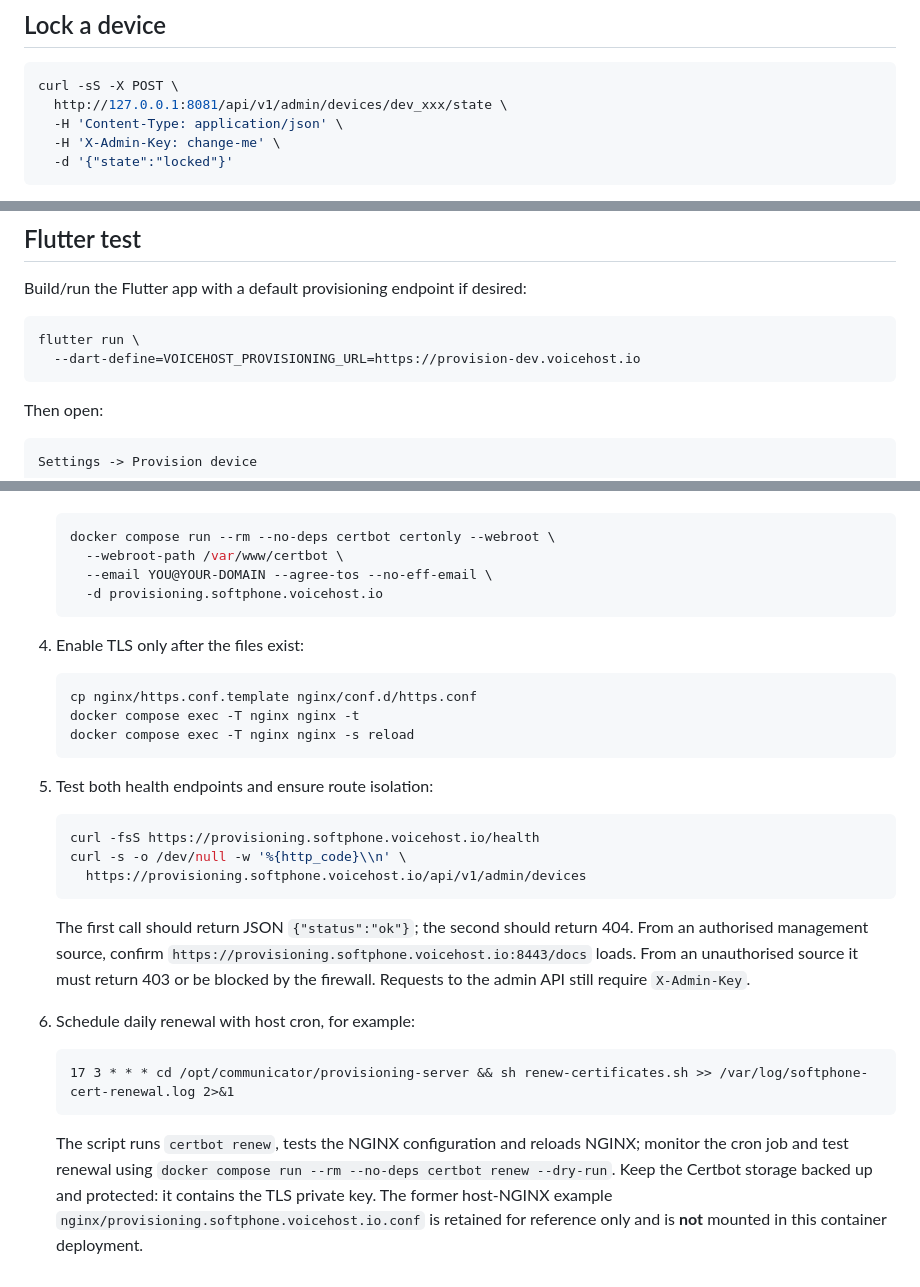
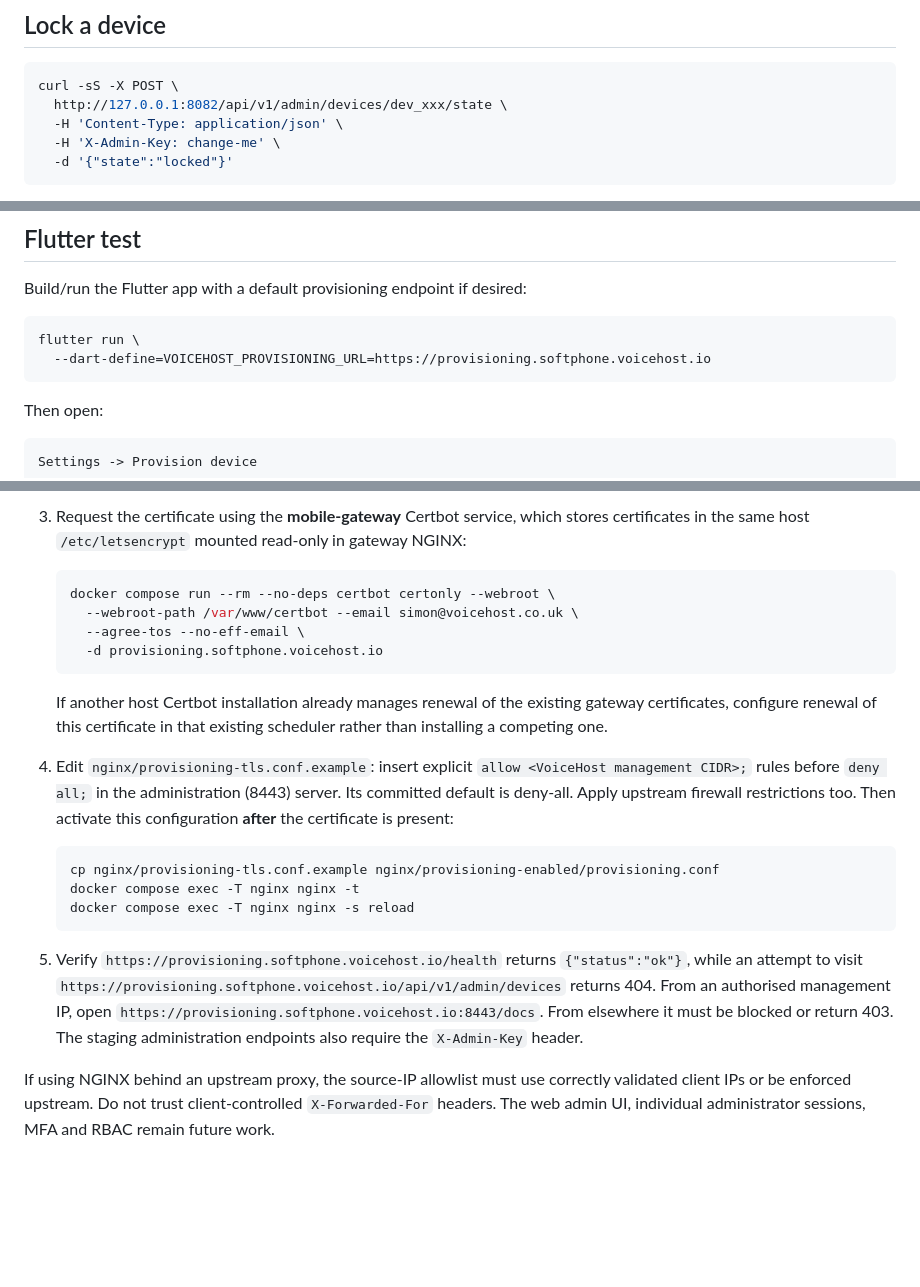
Before and after one commit to Si-Richards/communicator, a Markdown page: provisioning-server/README.md, 3 parts joined by grey strips. GitHub-like rendering; blank space fills up the shorter version.

Commit message:
Replace obsolete second-NGINX documentation with shared gateway certificate and routing deployment

````diff
--- a/provisioning-server/README.md
+++ b/provisioning-server/README.md
@@ -87,7 +87,7 @@ Do not use that transitional pattern as the final mobile security model. The tar
 
 ```bash
 curl -sS -X POST \
-  http://127.0.0.1:8081/api/v1/admin/devices/dev_xxx/state \
+  http://127.0.0.1:8082/api/v1/admin/devices/dev_xxx/state \
   -H 'Content-Type: application/json' \
   -H 'X-Admin-Key: change-me' \
   -d '{"state":"locked"}'
@@ -139,7 +139,7 @@ Build/run the Flutter app with a default provisioning endpoint if desired:
 
 ```bash
 flutter run \
-  --dart-define=VOICEHOST_PROVISIONING_URL=https://provision-dev.voicehost.io
+  --dart-define=VOICEHOST_PROVISIONING_URL=https://provisioning.softphone.voicehost.io
 ```
 
 Then open:
@@ -280,43 +240,39 @@ handling correctly, or enforce admin access at the upstream network.
+3. Request the certificate using the **mobile-gateway** Certbot service,
+   which stores certificates in the same host `/etc/letsencrypt` mounted
+   read-only in gateway NGINX:
 
    ```bash
    docker compose run --rm --no-deps certbot certonly --webroot \
-     --webroot-path /var/www/certbot \
-     --email YOU@YOUR-DOMAIN --agree-tos --no-eff-email \
+     --webroot-path /var/www/certbot --email simon@voicehost.co.uk \
+     --agree-tos --no-eff-email \
      -d provisioning.softphone.voicehost.io
    ```
 
-4. Enable TLS only after the files exist:
+   If another host Certbot installation already manages renewal of the
+   existing gateway certificates, configure renewal of this certificate
+   in that existing scheduler rather than installing a competing one.
+
+4. Edit `nginx/provisioning-tls.conf.example`: insert explicit
+   `allow <VoiceHost management CIDR>;` rules before `deny all;`
+   in the administration (8443) server. Its committed default is
+   deny-all. Apply upstream firewall restrictions too. Then activate
+   this configuration **after** the certificate is present:
 
    ```bash
-   cp nginx/https.conf.template nginx/conf.d/https.conf
+   cp nginx/provisioning-tls.conf.example nginx/provisioning-enabled/provisioning.conf
    docker compose exec -T nginx nginx -t
    docker compose exec -T nginx nginx -s reload
    ```
 
-5. Test both health endpoints and ensure route isolation:
+5. Verify `https://provisioning.softphone.voicehost.io/health`
+   returns `{"status":"ok"}`, while an attempt to visit
+   `https://provisioning.softphone.voicehost.io/api/v1/admin/devices`
+   returns 404. From an authorised management IP, open
+   `https://provisioning.softphone.voicehost.io:8443/docs`.
+   From elsewhere it must be blocked or return 403. The staging
+   administration endpoints also require the `X-Admin-Key` header.
 
-   ```bash
-   curl -fsS https://provisioning.softphone.voicehost.io/health
-   curl -s -o /dev/null -w '%{http_code}\\n' \
-     https://provisioning.softphone.voicehost.io/api/v1/admin/devices
-   ```
-
-   The first call should return JSON `{"status":"ok"}`; the second
-   should return 404. From an authorised management source, confirm
-   `https://provisioning.softphone.voicehost.io:8443/docs` loads.
-   From an unauthorised source it must return 403 or be blocked by the
-   firewall. Requests to the admin API still require `X-Admin-Key`.
-
-6. Schedule daily renewal with host cron, for example:
-
-   ```cron
-   17 3 * * * cd /opt/communicator/provisioning-server && sh renew-certificates.sh >> /var/log/softphone-cert-renewal.log 2>&1
-   ```
-
-   The script runs `certbot renew`, tests the NGINX configuration and
-   reloads NGINX; monitor the cron job and test renewal using
-   `docker compose run --rm --no-deps certbot renew --dry-run`.
-   Keep the Certbot storage backed up and protected: it contains the
-   TLS private key. The former host-NGINX example
-   `nginx/provisioning.softphone.voicehost.io.conf` is retained for
-   reference only and is **not** mounted in this container deployment.
+If using NGINX behind an upstream proxy, the source-IP allowlist must
+use correctly validated client IPs or be enforced upstream. Do not
+trust client-controlled `X-Forwarded-For` headers. The web admin UI,
+individual administrator sessions, MFA and RBAC remain future work.
````
Also changed, not shown: other parts of provisioning-server/README.md (+33 -73 lines).
